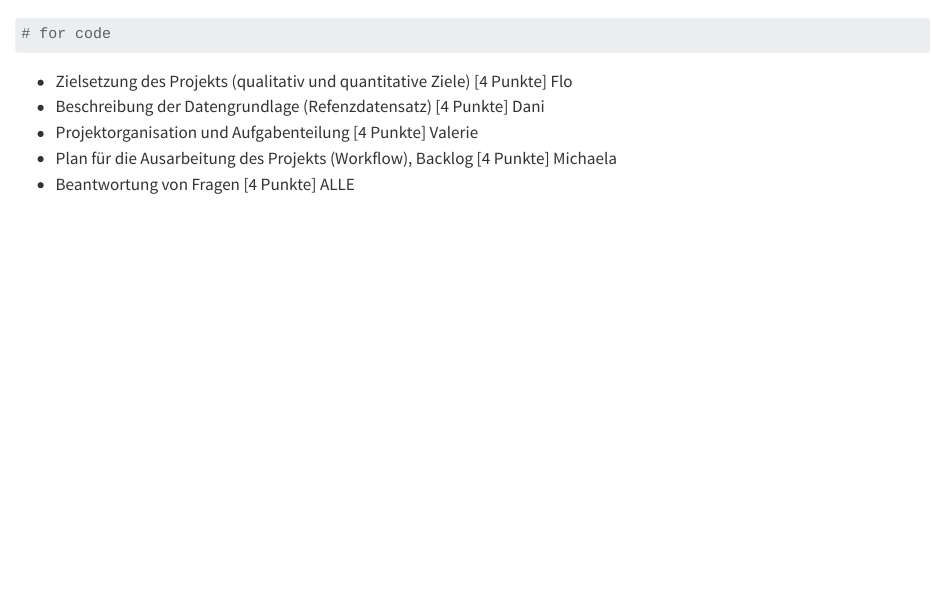
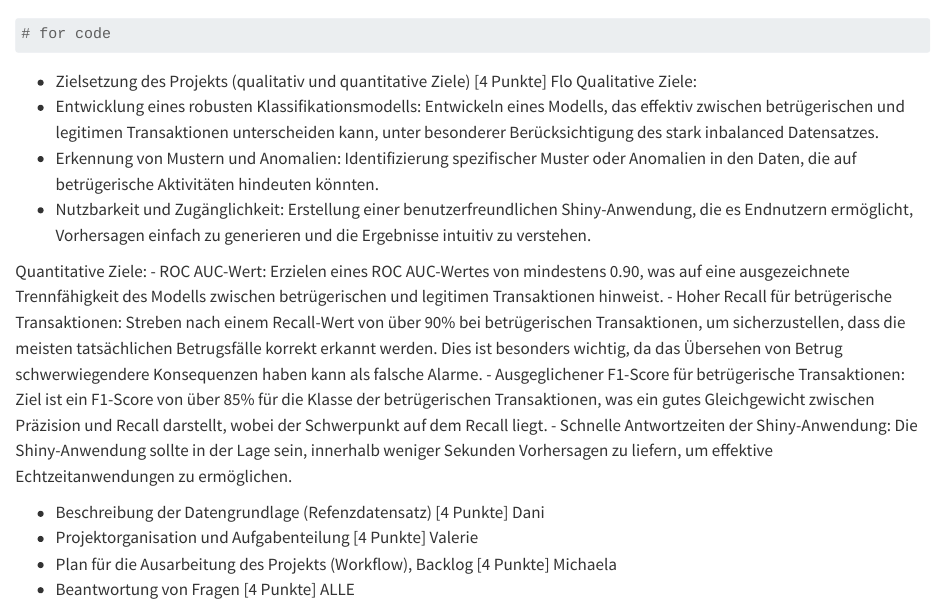
Before and after one commit to Abbastanza/fraud_detection, a Quarto document (Milestone.qmd): the page in a window 1100 px wide, from 60 px down. Rendered offline with R 4.5, knitr and Pandoc in place of Quarto, with nearby package versions.

Commit message:
Zielsetzung

````diff
--- a/Milestone.qmd
+++ b/Milestone.qmd
@@ -4,6 +4,17 @@
 # for code
 ```
 * Zielsetzung des Projekts (qualitativ und quantitative Ziele) [4 Punkte] Flo
+Qualitative Ziele:
+- Entwicklung eines robusten Klassifikationsmodells: Entwickeln eines Modells, das effektiv zwischen betrügerischen und legitimen Transaktionen unterscheiden kann, unter besonderer Berücksichtigung des stark inbalanced Datensatzes.
+- Erkennung von Mustern und Anomalien: Identifizierung spezifischer Muster oder Anomalien in den Daten, die auf betrügerische Aktivitäten hindeuten könnten.
+- Nutzbarkeit und Zugänglichkeit: Erstellung einer benutzerfreundlichen Shiny-Anwendung, die es Endnutzern ermöglicht, Vorhersagen einfach zu generieren und die Ergebnisse intuitiv zu verstehen.
+
+Quantitative Ziele:
+- ROC AUC-Wert: Erzielen eines ROC AUC-Wertes von mindestens 0.90, was auf eine ausgezeichnete Trennfähigkeit des Modells zwischen betrügerischen und legitimen Transaktionen hinweist.
+- Hoher Recall für betrügerische Transaktionen: Streben nach einem Recall-Wert von über 90% bei betrügerischen Transaktionen, um sicherzustellen, dass die meisten tatsächlichen Betrugsfälle korrekt erkannt werden. Dies ist besonders wichtig, da das Übersehen von Betrug schwerwiegendere Konsequenzen haben kann als falsche Alarme.
+- Ausgeglichener F1-Score für betrügerische Transaktionen: Ziel ist ein F1-Score von über 85% für die Klasse der betrügerischen Transaktionen, was ein gutes Gleichgewicht zwischen Präzision und Recall darstellt, wobei der Schwerpunkt auf dem Recall liegt.
+- Schnelle Antwortzeiten der Shiny-Anwendung: Die Shiny-Anwendung sollte in der Lage sein, innerhalb weniger Sekunden Vorhersagen zu liefern, um effektive Echtzeitanwendungen zu ermöglichen.
+
 * Beschreibung der Datengrundlage (Refenzdatensatz) [4 Punkte] Dani
 * Projektorganisation und Aufgabenteilung [4 Punkte] Valerie
 * Plan für die Ausarbeitung des Projekts (Workflow), Backlog [4 Punkte]  Michaela
````
